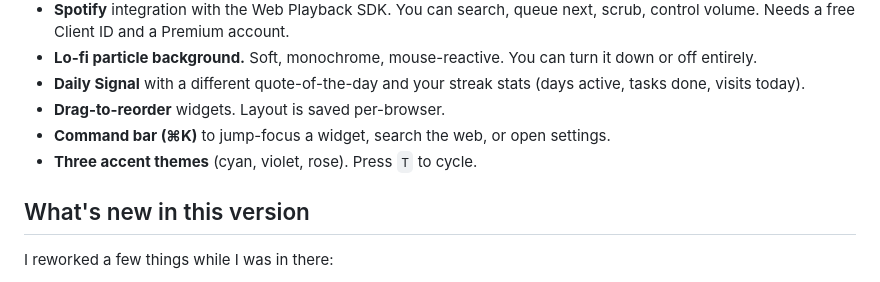
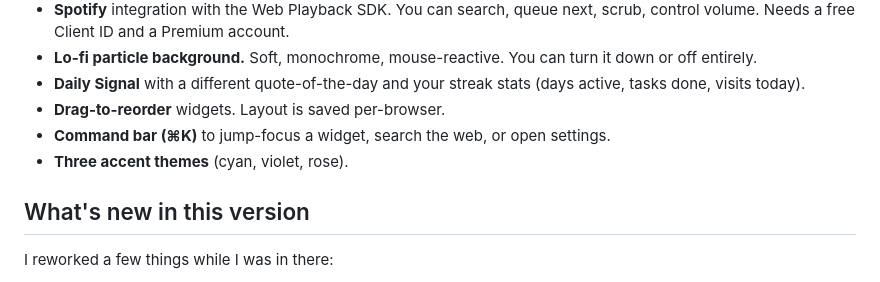
Before and after one commit to RudyDeana/Aura-Dashboard, a Markdown page: test.md, the part around the change. GitHub-like rendering.

```diff
--- a/test.md
+++ b/test.md
@@ -21,7 +21,7 @@ I made it because I was tired of opening a new tab and immediately being bored b
 - **Daily Signal** with a different quote-of-the-day and your streak stats (days active, tasks done, visits today).
 - **Drag-to-reorder** widgets. Layout is saved per-browser.
 - **Command bar (⌘K)** to jump-focus a widget, search the web, or open settings.
-- **Three accent themes** (cyan, violet, rose). Press `T` to cycle.
+- **Three accent themes** (cyan, violet, rose).
 
 ## What's new in this version
 
```
